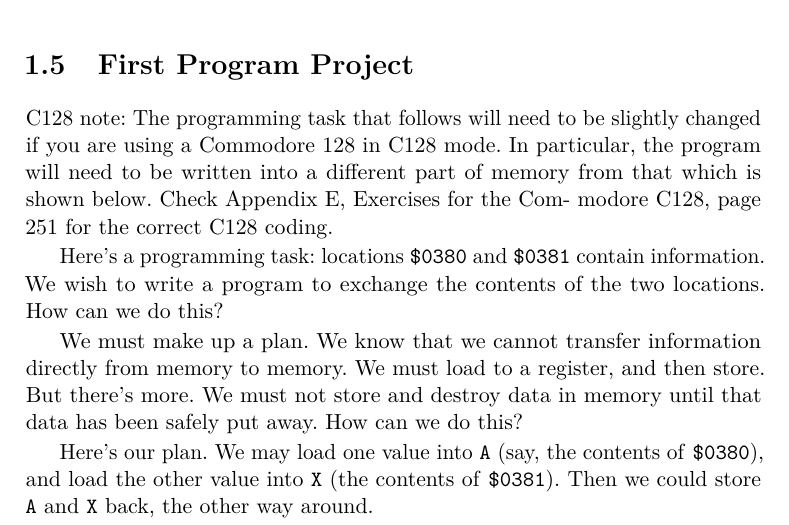
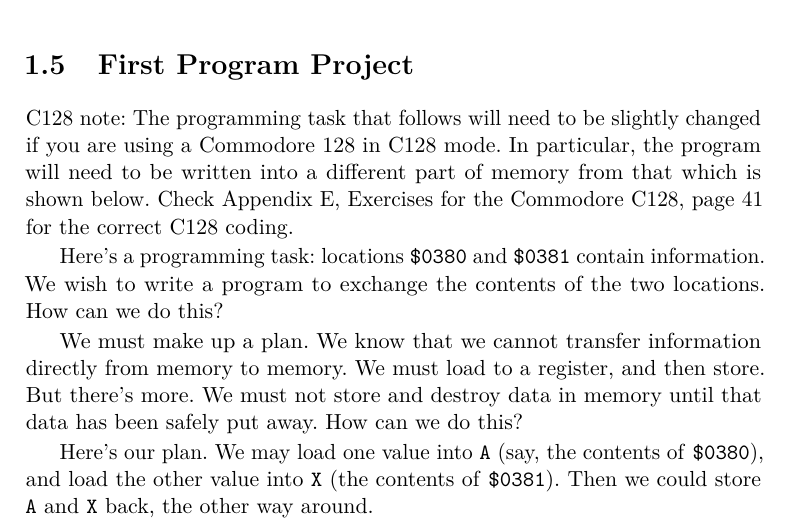
Before and after one commit to amigatomte/machine-lang-commodore, a LaTeX book (Machine_Language_for_the_Commodore.tex): part of page 23 of 63, cut so that both start at the same text. Compiled offline with pdfLaTeX.

Commit message:
Add files via upload

```diff
--- a/Machine_Language_for_the_Commodore.tex
+++ b/Machine_Language_for_the_Commodore.tex
@@ -488,8 +488,7 @@ we may load to any of the three, and we may store from any of them.
 C128 note: The programming task that follows will need to be slightly
 changed if you are using a Commodore 128 in C128 mode. In particular,
 the program will need to be written into a different part of memory from
-that which is shown below. Check Appendix E, Exercises for the Com-
-modore C128, page 251 for the correct C128 coding.
+that which is shown below. Check Appendix E, Exercises for the Commodore C128, page \pageref{app:e_251} for the correct C128 coding.
 
 Here's a programming task: locations \texttt{\$0380} and \texttt{\$0381} contain information. We wish to write a program to exchange the contents of the
 two locations. How can we do this?
```
Also changed, not shown: Machine_Language_for_the_Commodore.pdf, Machine_Language_for_the_Commodore.tex (2 more changed lines).
